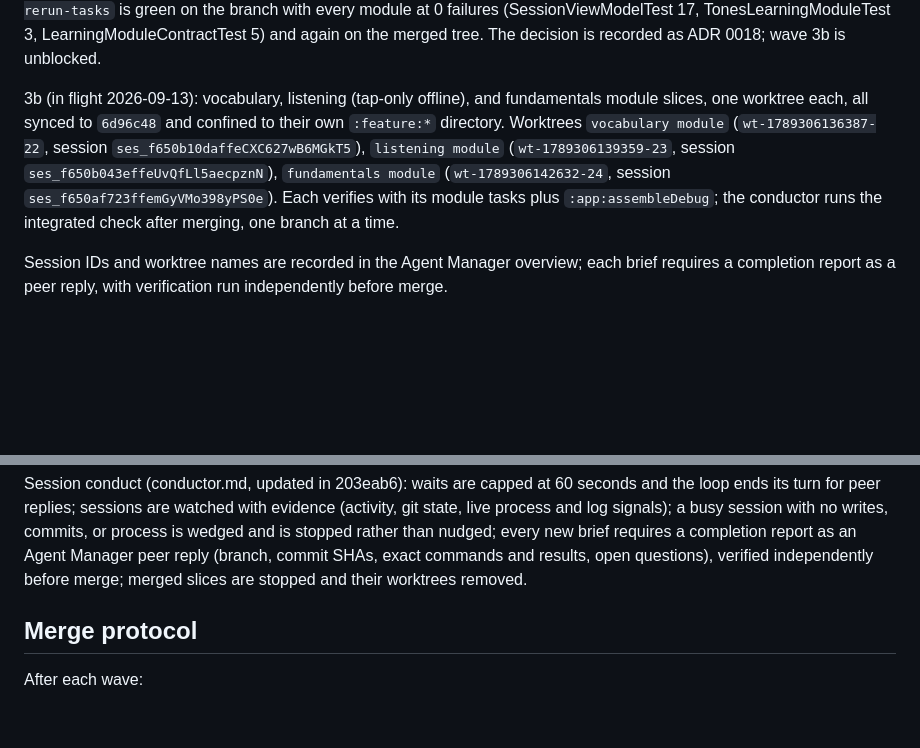
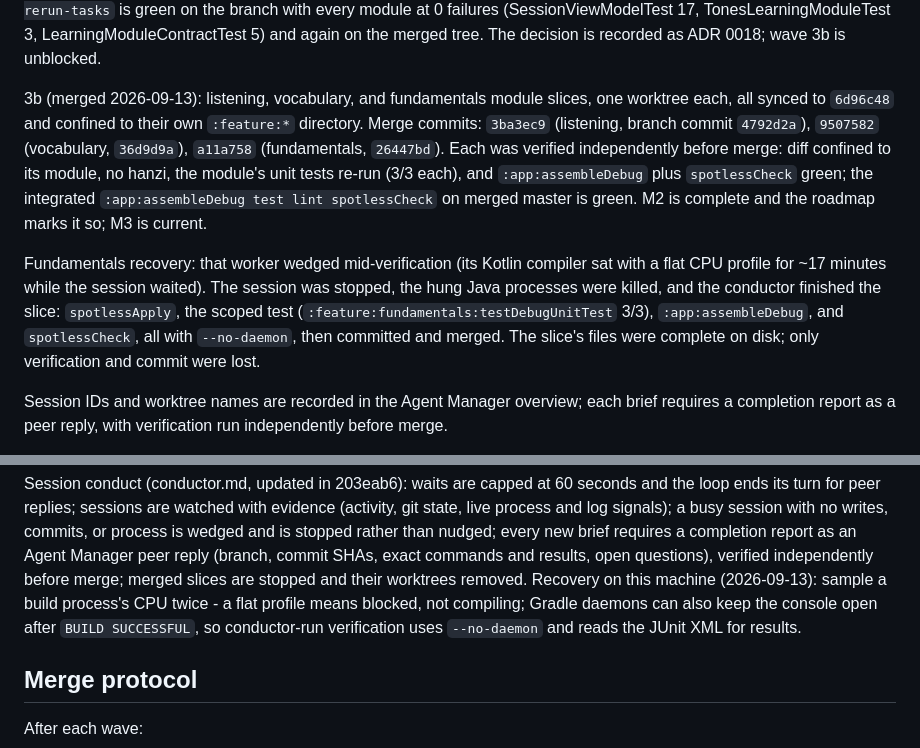
Before and after one commit to iamenianc/Mandarin, a Markdown page: .kilo/plan.md, 2 parts joined by grey strips. GitHub-like rendering; blank space fills up the shorter version.

Commit message:
Record the wave-3b merges; mark M2 complete and M3 current

```diff
--- a/.kilo/plan.md
+++ b/.kilo/plan.md
@@ -133,14 +133,21 @@ every module at 0 failures (SessionViewModelTest 17, TonesLearningModuleTest 3,
 LearningModuleContractTest 5) and again on the merged tree. The decision is recorded as
 ADR 0018; wave 3b is unblocked.
 
-3b (in flight 2026-09-13): vocabulary, listening (tap-only offline), and fundamentals
-module slices, one worktree each, all synced to `6d96c48` and confined to their own
-`:feature:*` directory. Worktrees `vocabulary module` (`wt-1789306136387-22`, session
-`ses_f650b10daffeCXC627wB6MGkT5`), `listening module` (`wt-1789306139359-23`, session
-`ses_f650b043effeUvQfLl5aecpznN`), `fundamentals module` (`wt-1789306142632-24`, session
-`ses_f650af723ffemGyVMo398yPS0e`). Each verifies with its module tasks plus
-`:app:assembleDebug`; the conductor runs the integrated check after merging, one branch at
-a time.
+3b (merged 2026-09-13): listening, vocabulary, and fundamentals module slices, one worktree
+each, all synced to `6d96c48` and confined to their own `:feature:*` directory. Merge
+commits: `3ba3ec9` (listening, branch commit `4792d2a`), `9507582` (vocabulary, `36d9d9a`),
+`a11a758` (fundamentals, `26447bd`). Each was verified independently before merge: diff
+confined to its module, no hanzi, the module's unit tests re-run (3/3 each), and
+`:app:assembleDebug` plus `spotlessCheck` green; the integrated
+`:app:assembleDebug test lint spotlessCheck` on merged master is green. M2 is complete and
+the roadmap marks it so; M3 is current.
+
+Fundamentals recovery: that worker wedged mid-verification (its Kotlin compiler sat with a
+flat CPU profile for ~17 minutes while the session waited). The session was stopped, the
+hung Java processes were killed, and the conductor finished the slice: `spotlessApply`, the
+scoped test (`:feature:fundamentals:testDebugUnitTest` 3/3), `:app:assembleDebug`, and
+`spotlessCheck`, all with `--no-daemon`, then committed and merged. The slice's files were
+complete on disk; only verification and commit were lost.
 
 Session IDs and worktree names are recorded in the Agent Manager overview; each brief
 requires a completion report as a peer reply, with verification run independently before
@@ -192,7 +199,10 @@ state, live process and log signals); a busy session with no writes, commits, or
 is wedged and is stopped rather than nudged; every new brief requires a completion report
 as an Agent Manager peer reply (branch, commit SHAs, exact commands and results, open
 questions), verified independently before merge; merged slices are stopped and their
-worktrees removed.
+worktrees removed. Recovery on this machine (2026-09-13): sample a build process's CPU
+twice - a flat profile means blocked, not compiling; Gradle daemons can also keep the
+console open after `BUILD SUCCESSFUL`, so conductor-run verification uses `--no-daemon`
+and reads the JUnit XML for results.
 
 ## Merge protocol
 
```
Also changed, not shown: docs/04-roadmap.md (+7 -7 lines).
